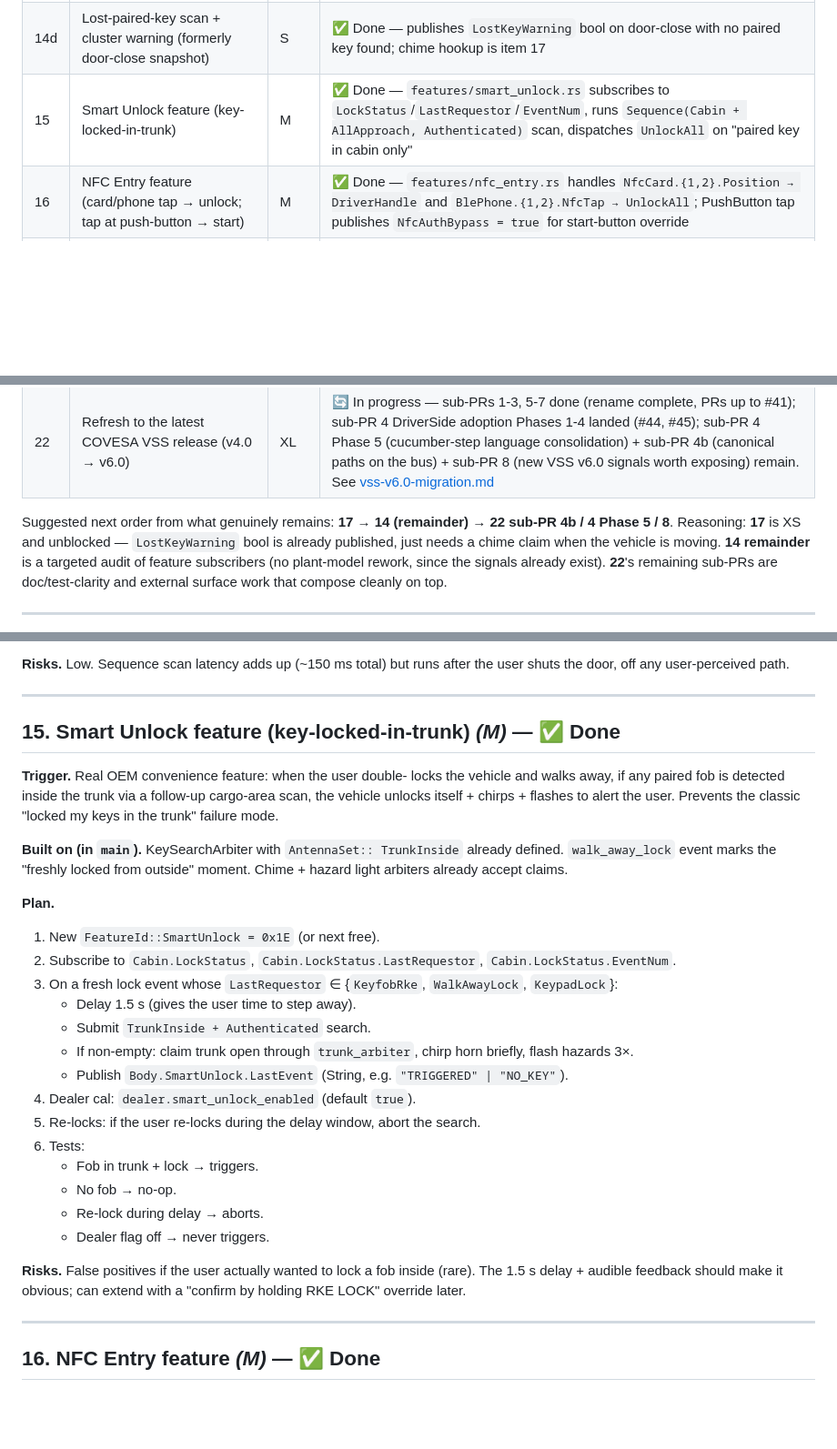
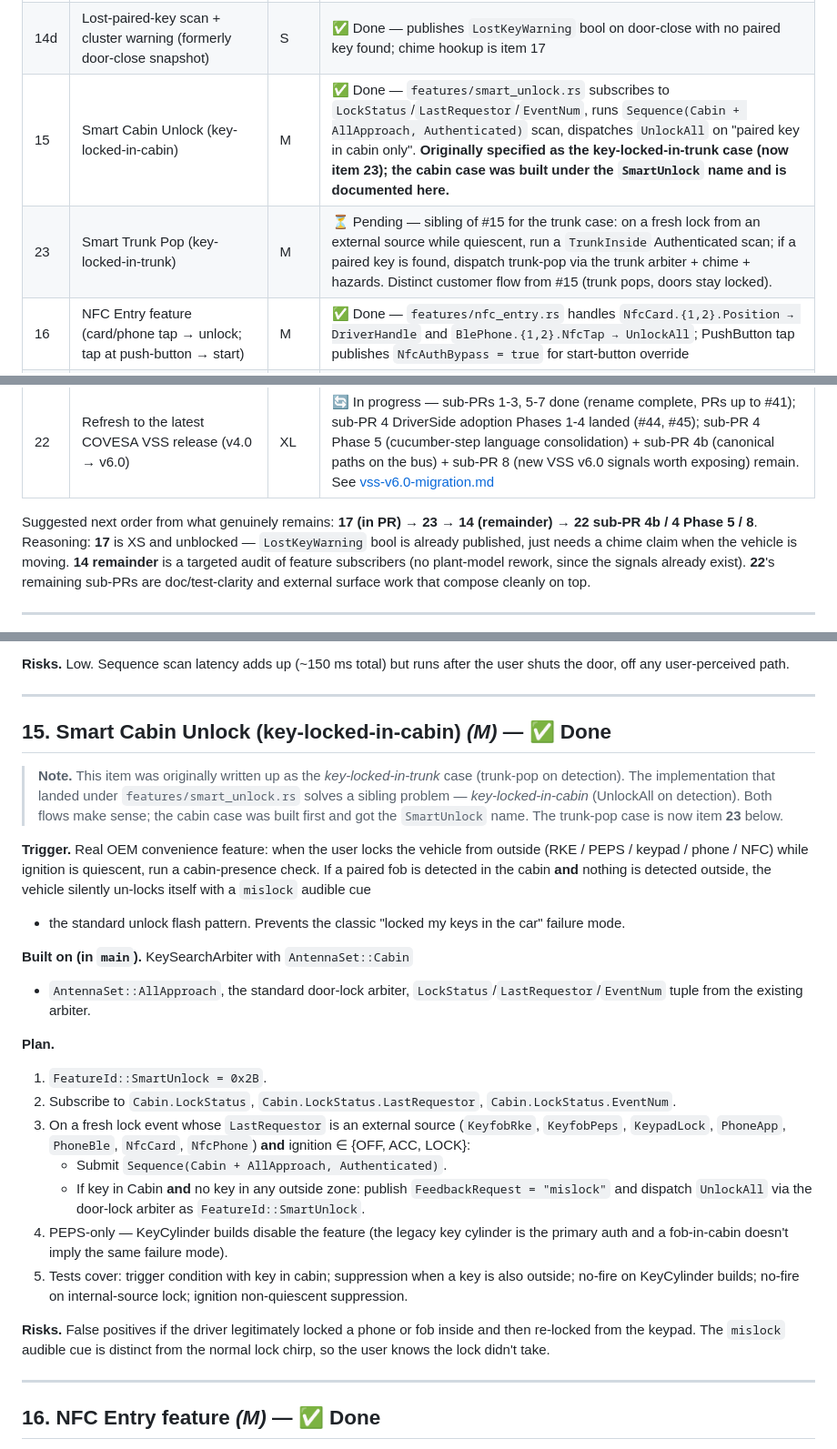
Before and after one commit to anupgadkari/covesa_vss_frontend, a Markdown page: docs/post-peps-backlog.md, 3 parts joined by grey strips. Shown at 91% size. Drawn GitHub-style; blank space fills up the shorter version.

```diff
--- a/docs/post-peps-backlog.md
+++ b/docs/post-peps-backlog.md
@@ -28,7 +28,8 @@ item is independently shippable as its own sub-branch / PR.
 | 14 | Stop continuous Zone publishing; `PlacedZone` + `LastObservedZone` | L | ⚠️ Partial — signals are defined (`Vehicle.Simulation.KeyFob.{N}.PlacedZone` + `LastObservedZone` in `plant_models/peps/signals.rs`); HMI cards display each correctly (Auth Device = PlacedZone, PEPS Devices = LastObservedZone, PR #43).  **Remaining:** audit any feature subscribers still reading the legacy continuous `.Zone` and migrate them to `.LastObservedZone` |
 | 14c | Extra scan triggers — brake-press pre-auth | S | ✅ Done |
 | 14d | Lost-paired-key scan + cluster warning (formerly door-close snapshot) | S | ✅ Done — publishes `LostKeyWarning` bool on door-close with no paired key found; chime hookup is item 17 |
-| 15 | Smart Unlock feature (key-locked-in-trunk) | M | ✅ Done — `features/smart_unlock.rs` subscribes to `LockStatus`/`LastRequestor`/`EventNum`, runs `Sequence(Cabin + AllApproach, Authenticated)` scan, dispatches `UnlockAll` on "paired key in cabin only" |
+| 15 | Smart Cabin Unlock (key-locked-in-cabin) | M | ✅ Done — `features/smart_unlock.rs` subscribes to `LockStatus`/`LastRequestor`/`EventNum`, runs `Sequence(Cabin + AllApproach, Authenticated)` scan, dispatches `UnlockAll` on "paired key in cabin only".  **Originally specified as the key-locked-in-trunk case (now item 23); the cabin case was built under the `SmartUnlock` name and is documented here.** |
+| 23 | Smart Trunk Pop (key-locked-in-trunk) | M | ⏳ Pending — sibling of #15 for the trunk case: on a fresh lock from an external source while quiescent, run a `TrunkInside` Authenticated scan; if a paired key is found, dispatch trunk-pop via the trunk arbiter + chime + hazards.  Distinct customer flow from #15 (trunk pops, doors stay locked). |
 | 16 | NFC Entry feature (card/phone tap → unlock; tap at push-button → start) | M | ✅ Done — `features/nfc_entry.rs` handles `NfcCard.{1,2}.Position → DriverHandle` and `BlePhone.{1,2}.NfcTap → UnlockAll`; PushButton tap publishes `NfcAuthBypass = true` for start-button override |
 | 17 | Key-lost warning chime | XS | ⏳ Pending — `lost_pk_scan` already publishes the `LostKeyWarning` bool; needs a chime claim when `LostKeyWarning && Speed > threshold` |
 | 18 | ASIL-B on FreeRTOS + Ferrocene-qualified Rust (replaces Classic AUTOSAR M7) | XXL | 📋 Program-level — see plan |
@@ -37,7 +38,7 @@ item is independently shippable as its own sub-branch / PR.
 | 21 | Run the test suite on a virtualised target (QEMU / Renode / Avocado) | L | 📋 Program-level |
 | 22 | Refresh to the latest COVESA VSS release (v4.0 → v6.0) | XL | 🔄 In progress — sub-PRs 1-3, 5-7 done (rename complete, PRs up to #41); sub-PR 4 DriverSide adoption Phases 1-4 landed (#44, #45); sub-PR 4 Phase 5 (cucumber-step language consolidation) + sub-PR 4b (canonical paths on the bus) + sub-PR 8 (new VSS v6.0 signals worth exposing) remain.  See [vss-v6.0-migration.md](./vss-v6.0-migration.md) |
 
-Suggested next order from what genuinely remains: **17 → 14 (remainder) → 22 sub-PR 4b / 4 Phase 5 / 8**.
+Suggested next order from what genuinely remains: **17 (in PR) → 23 → 14 (remainder) → 22 sub-PR 4b / 4 Phase 5 / 8**.
 Reasoning: **17** is XS and unblocked — `LostKeyWarning` bool is already
 published, just needs a chime claim when the vehicle is moving.
 **14 remainder** is a targeted audit of feature subscribers (no
@@ -213,44 +214,53 @@ path.
 
 ---
 
-## 15. Smart Unlock feature (key-locked-in-trunk)  *(M)* — ✅ Done
+## 15. Smart Cabin Unlock (key-locked-in-cabin)  *(M)* — ✅ Done
 
-**Trigger.**  Real OEM convenience feature: when the user double-
-locks the vehicle and walks away, if any paired fob is detected
-inside the trunk via a follow-up cargo-area scan, the vehicle
-unlocks itself + chirps + flashes to alert the user.  Prevents the
-classic "locked my keys in the trunk" failure mode.
+> **Note.**  This item was originally written up as the
+> *key-locked-in-trunk* case (trunk-pop on detection).  The
+> implementation that landed under `features/smart_unlock.rs` solves
+> a sibling problem — *key-locked-in-cabin* (UnlockAll on
+> detection).  Both flows make sense; the cabin case was built first
+> and got the `SmartUnlock` name.  The trunk-pop case is now item
+> **23** below.
 
-**Built on (in `main`).**  KeySearchArbiter with `AntennaSet::
-TrunkInside` already defined.  `walk_away_lock` event marks the
-"freshly locked from outside" moment.  Chime + hazard light
-arbiters already accept claims.
+**Trigger.**  Real OEM convenience feature: when the user locks the
+vehicle from outside (RKE / PEPS / keypad / phone / NFC) while
+ignition is quiescent, run a cabin-presence check.  If a paired
+fob is detected in the cabin **and** nothing is detected outside,
+the vehicle silently un-locks itself with a `mislock` audible cue
++ the standard unlock flash pattern.  Prevents the classic "locked
+my keys in the car" failure mode.
+
+**Built on (in `main`).**  KeySearchArbiter with `AntennaSet::Cabin`
++ `AntennaSet::AllApproach`, the standard door-lock arbiter,
+`LockStatus`/`LastRequestor`/`EventNum` tuple from the existing
+arbiter.
 
 **Plan.**
-1. New `FeatureId::SmartUnlock = 0x1E` (or next free).
+1. `FeatureId::SmartUnlock = 0x2B`.
 2. Subscribe to `Cabin.LockStatus`, `Cabin.LockStatus.LastRequestor`,
    `Cabin.LockStatus.EventNum`.
-3. On a fresh lock event whose `LastRequestor` ∈ {`KeyfobRke`,
-   `WalkAwayLock`, `KeypadLock`}:
-   - Delay 1.5 s (gives the user time to step away).
-   - Submit `TrunkInside + Authenticated` search.
-   - If non-empty: claim trunk open through `trunk_arbiter`,
-     chirp horn briefly, flash hazards 3×.
-   - Publish `Body.SmartUnlock.LastEvent` (String, e.g.
-     `"TRIGGERED" | "NO_KEY"`).
-4. Dealer cal: `dealer.smart_unlock_enabled` (default `true`).
-5. Re-locks: if the user re-locks during the delay window, abort
-   the search.
-6. Tests:
-   - Fob in trunk + lock → triggers.
-   - No fob → no-op.
-   - Re-lock during delay → aborts.
-   - Dealer flag off → never triggers.
+3. On a fresh lock event whose `LastRequestor` is an external
+   source (`KeyfobRke`, `KeyfobPeps`, `KeypadLock`, `PhoneApp`,
+   `PhoneBle`, `NfcCard`, `NfcPhone`) **and** ignition ∈ {OFF, ACC,
+   LOCK}:
+   - Submit `Sequence(Cabin + AllApproach, Authenticated)`.
+   - If key in Cabin **and** no key in any outside zone: publish
+     `FeedbackRequest = "mislock"` and dispatch `UnlockAll` via the
+     door-lock arbiter as `FeatureId::SmartUnlock`.
+4. PEPS-only — KeyCylinder builds disable the feature (the legacy
+   key cylinder is the primary auth and a fob-in-cabin doesn't
+   imply the same failure mode).
+5. Tests cover: trigger condition with key in cabin; suppression
+   when a key is also outside; no-fire on KeyCylinder builds;
+   no-fire on internal-source lock; ignition non-quiescent
+   suppression.
 
-**Risks.**  False positives if the user actually wanted to lock a
-fob inside (rare).  The 1.5 s delay + audible feedback should make
-it obvious; can extend with a "confirm by holding RKE LOCK"
-override later.
+**Risks.**  False positives if the driver legitimately locked a
+phone or fob inside and then re-locked from the keypad.  The
+`mislock` audible cue is distinct from the normal lock chirp, so
+the user knows the lock didn't take.
 
 ---
 
```
Also changed, not shown: other parts of docs/post-peps-backlog.md (+82 -0 lines).
